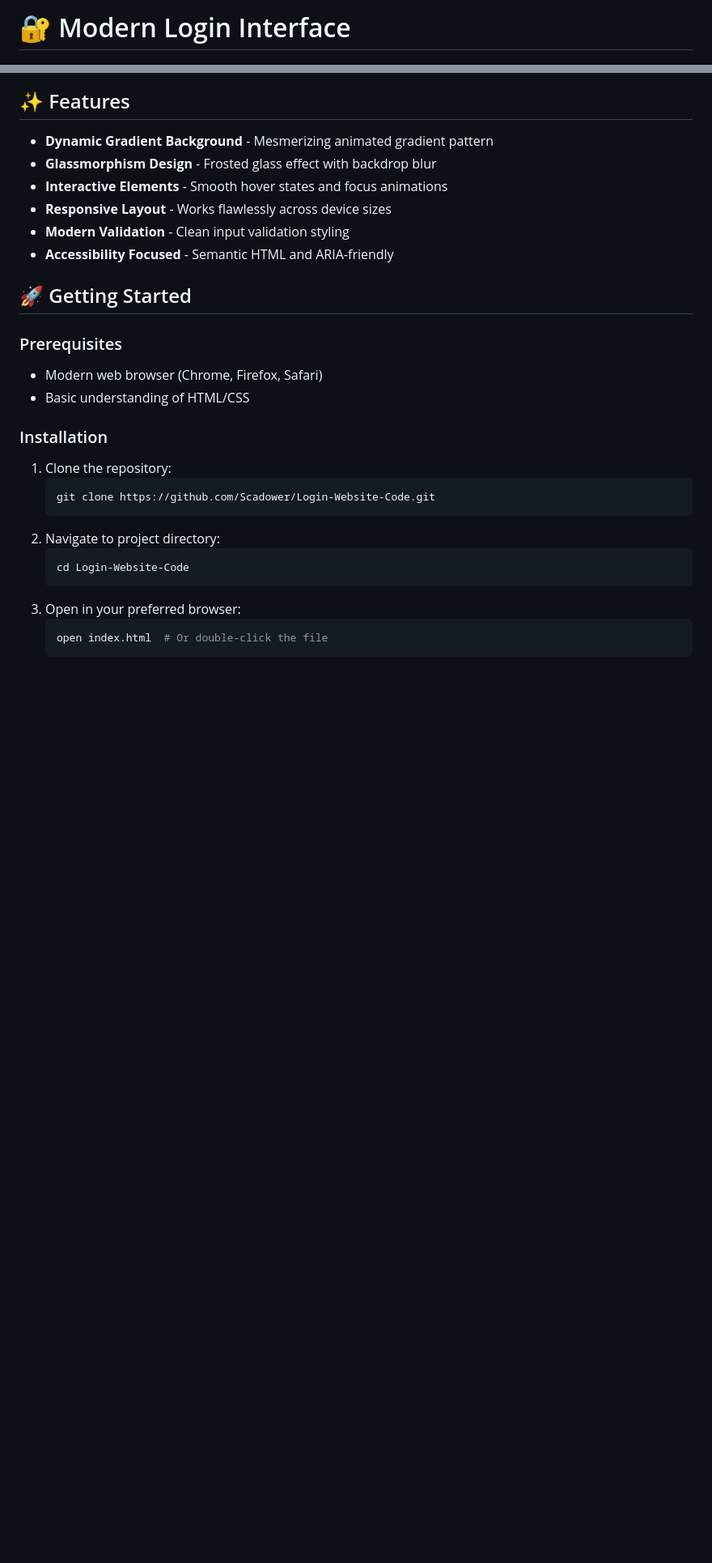
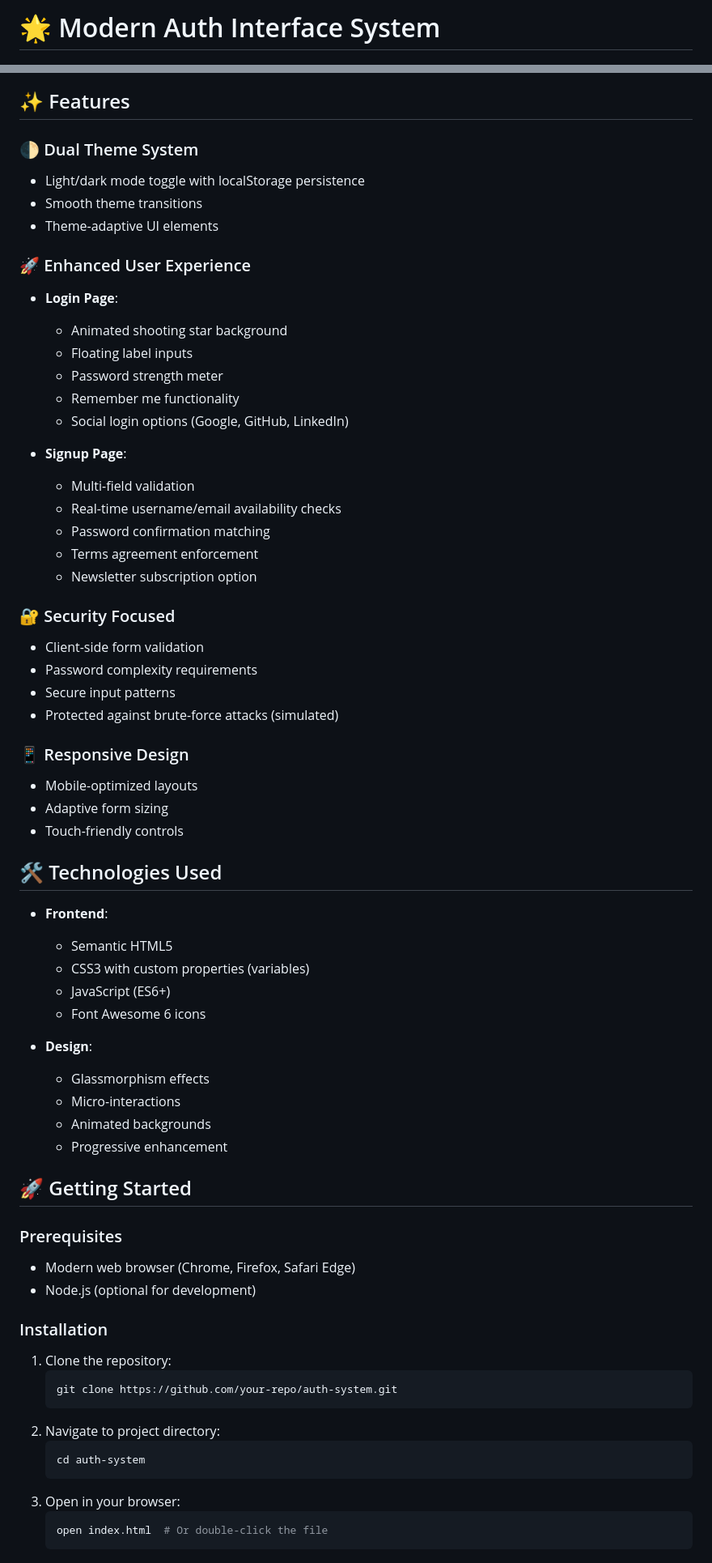
Before and after one commit to Scadower/Login-Website-Code, a Markdown page: README.md, 2 parts joined by grey strips. Shown: that part at 81% size. Rendered like a GitHub page; blank space fills up the shorter version.

````diff
--- a/README.md
+++ b/README.md
@@ -1,2 +1,2 @@
-# 🔐 Modern Login Interface
+# 🌟 Modern Auth Interface System
 
@@ -15,29 +10,67 @@ A sleek, modern login interface featuring dynamic background animations and smoo
 
 ## ✨ Features
 
-- **Dynamic Gradient Background** - Mesmerizing animated gradient pattern
-- **Glassmorphism Design** - Frosted glass effect with backdrop blur
-- **Interactive Elements** - Smooth hover states and focus animations
-- **Responsive Layout** - Works flawlessly across device sizes
-- **Modern Validation** - Clean input validation styling
-- **Accessibility Focused** - Semantic HTML and ARIA-friendly
+### 🌓 Dual Theme System
+- Light/dark mode toggle with localStorage persistence
+- Smooth theme transitions
+- Theme-adaptive UI elements
+
+### 🚀 Enhanced User Experience
+- **Login Page**:
+  - Animated shooting star background
+  - Floating label inputs
+  - Password strength meter
+  - Remember me functionality
+  - Social login options (Google, GitHub, LinkedIn)
+
+- **Signup Page**:
+  - Multi-field validation
+  - Real-time username/email availability checks
+  - Password confirmation matching
+  - Terms agreement enforcement
+  - Newsletter subscription option
+
+### 🔐 Security Focused
+- Client-side form validation
+- Password complexity requirements
+- Secure input patterns
+- Protected against brute-force attacks (simulated)
+
+### 📱 Responsive Design
+- Mobile-optimized layouts
+- Adaptive form sizing
+- Touch-friendly controls
+
+## 🛠 Technologies Used
+
+- **Frontend**:
+  - Semantic HTML5
+  - CSS3 with custom properties (variables)
+  - JavaScript (ES6+)
+  - Font Awesome 6 icons
+
+- **Design**:
+  - Glassmorphism effects
+  - Micro-interactions
+  - Animated backgrounds
+  - Progressive enhancement
 
 ## 🚀 Getting Started
 
 ### Prerequisites
-- Modern web browser (Chrome, Firefox, Safari)
-- Basic understanding of HTML/CSS
+- Modern web browser (Chrome, Firefox, Safari Edge)
+- Node.js (optional for development)
 
 ### Installation
 1. Clone the repository:
    ```bash
-   git clone https://github.com/Scadower/Login-Website-Code.git
+   git clone https://github.com/your-repo/auth-system.git
    ```
 2. Navigate to project directory:
    ```bash
-   cd Login-Website-Code
+   cd auth-system
    ```
-3. Open in your preferred browser:
+3. Open in your browser:
    ```bash
    open index.html  # Or double-click the file
    ```
````
Also changed, not shown: other parts of README.md (+41 -34 lines).
